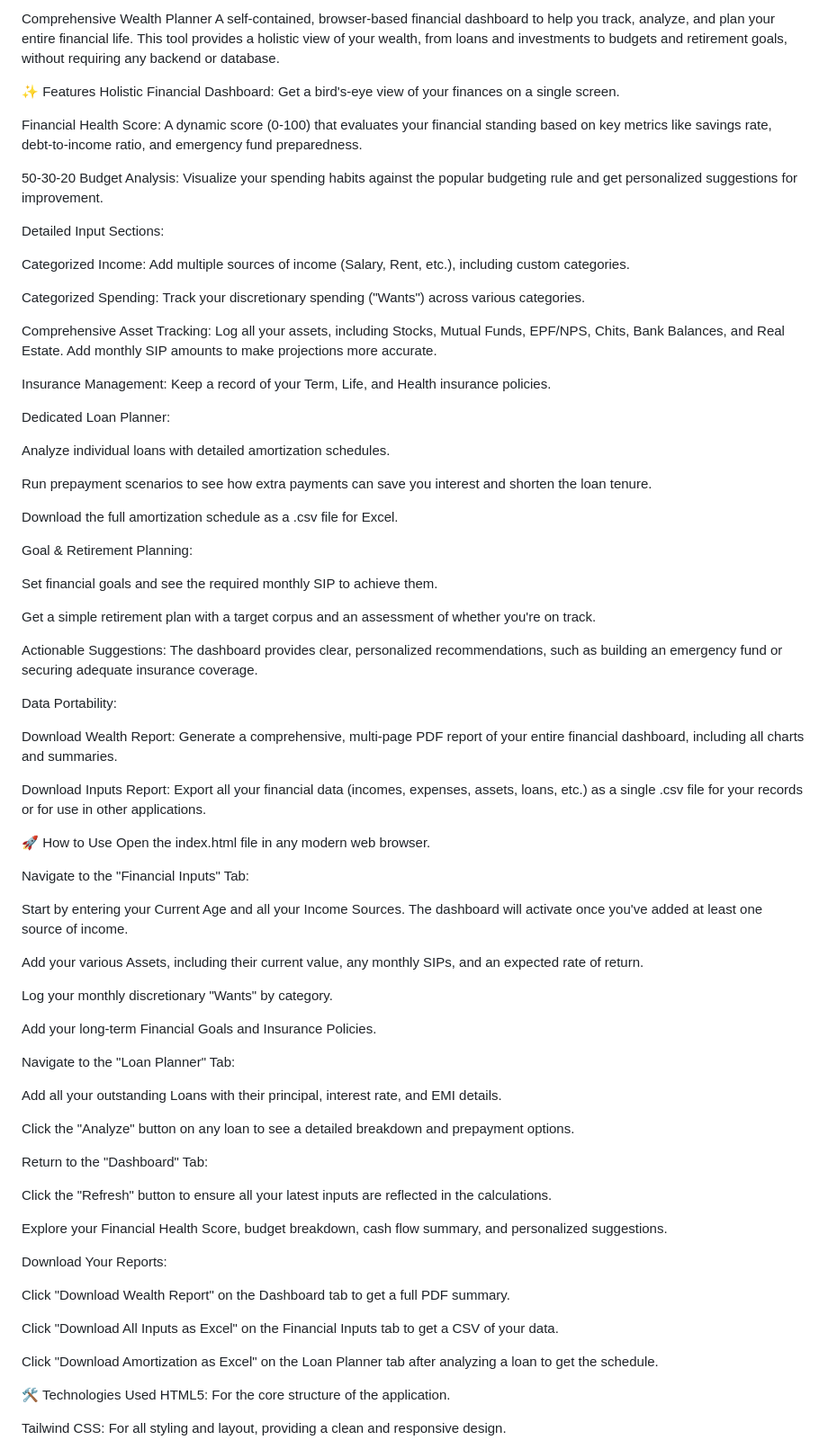
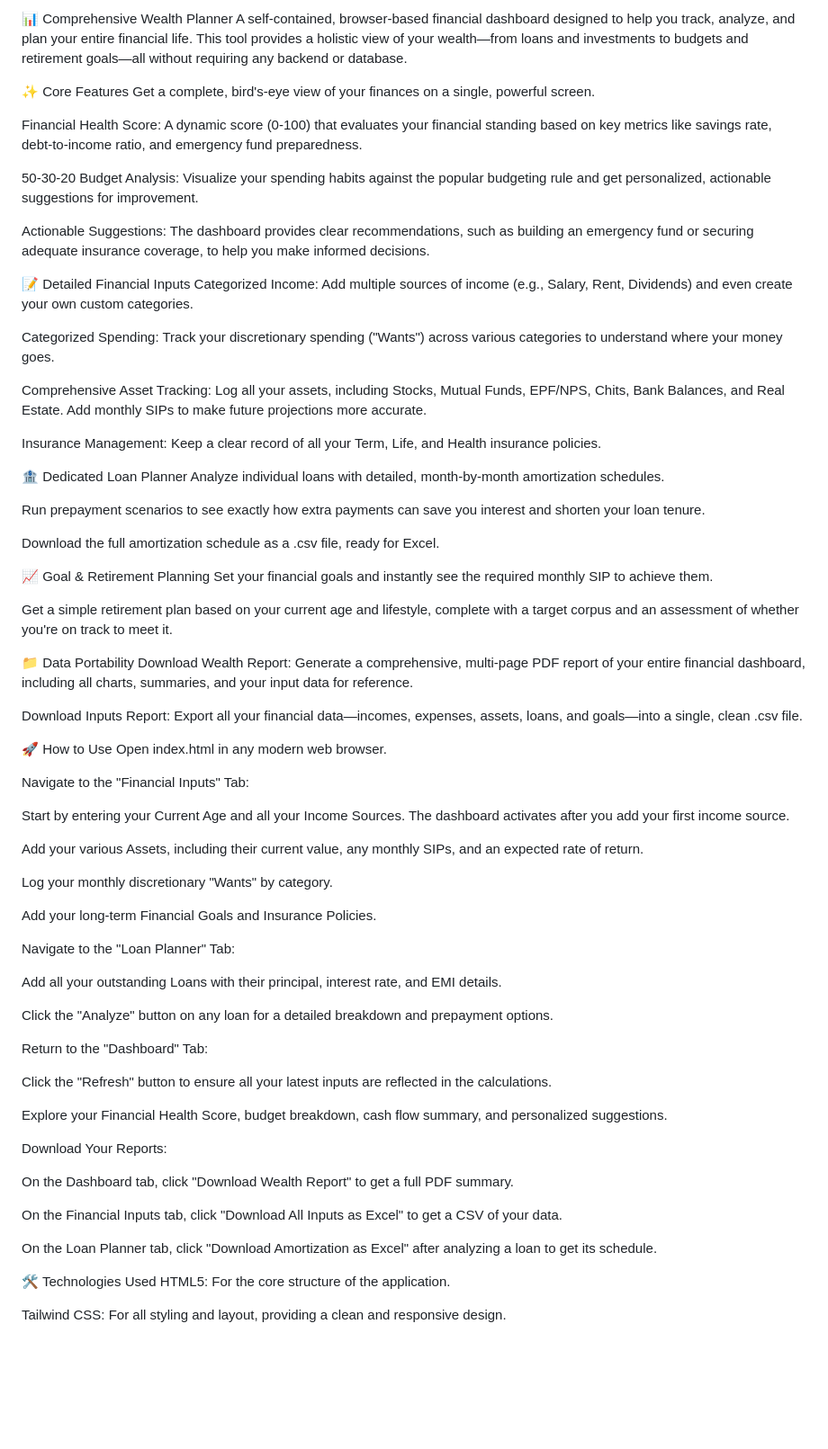
Before and after one commit to ryz3006/wealth, a Markdown page: README.md, the part around the change. Shown at 90% size. Drawn GitHub-style; blank space fills up the shorter version.

```diff
--- a/README.md
+++ b/README.md
@@ -1,51 +1,47 @@
-Comprehensive Wealth Planner
-A self-contained, browser-based financial dashboard to help you track, analyze, and plan your entire financial life. This tool provides a holistic view of your wealth, from loans and investments to budgets and retirement goals, without requiring any backend or database.
+📊 Comprehensive Wealth Planner
+A self-contained, browser-based financial dashboard designed to help you track, analyze, and plan your entire financial life. This tool provides a holistic view of your wealth—from loans and investments to budgets and retirement goals—all without requiring any backend or database.
 
-✨ Features
-Holistic Financial Dashboard: Get a bird's-eye view of your finances on a single screen.
+✨ Core Features
+Get a complete, bird's-eye view of your finances on a single, powerful screen.
 
 Financial Health Score: A dynamic score (0-100) that evaluates your financial standing based on key metrics like savings rate, debt-to-income ratio, and emergency fund preparedness.
 
-50-30-20 Budget Analysis: Visualize your spending habits against the popular budgeting rule and get personalized suggestions for improvement.
+50-30-20 Budget Analysis: Visualize your spending habits against the popular budgeting rule and get personalized, actionable suggestions for improvement.
 
-Detailed Input Sections:
+Actionable Suggestions: The dashboard provides clear recommendations, such as building an emergency fund or securing adequate insurance coverage, to help you make informed decisions.
 
-Categorized Income: Add multiple sources of income (Salary, Rent, etc.), including custom categories.
+📝 Detailed Financial Inputs
+Categorized Income: Add multiple sources of income (e.g., Salary, Rent, Dividends) and even create your own custom categories.
 
-Categorized Spending: Track your discretionary spending ("Wants") across various categories.
+Categorized Spending: Track your discretionary spending ("Wants") across various categories to understand where your money goes.
 
-Comprehensive Asset Tracking: Log all your assets, including Stocks, Mutual Funds, EPF/NPS, Chits, Bank Balances, and Real Estate. Add monthly SIP amounts to make projections more accurate.
+Comprehensive Asset Tracking: Log all your assets, including Stocks, Mutual Funds, EPF/NPS, Chits, Bank Balances, and Real Estate. Add monthly SIPs to make future projections more accurate.
 
-Insurance Management: Keep a record of your Term, Life, and Health insurance policies.
+Insurance Management: Keep a clear record of all your Term, Life, and Health insurance policies.
 
-Dedicated Loan Planner:
+🏦 Dedicated Loan Planner
+Analyze individual loans with detailed, month-by-month amortization schedules.
 
-Analyze individual loans with detailed amortization schedules.
+Run prepayment scenarios to see exactly how extra payments can save you interest and shorten your loan tenure.
 
-Run prepayment scenarios to see how extra payments can save you interest and shorten the loan tenure.
+Download the full amortization schedule as a .csv file, ready for Excel.
 
-Download the full amortization schedule as a .csv file for Excel.
+📈 Goal & Retirement Planning
+Set your financial goals and instantly see the required monthly SIP to achieve them.
 
-Goal & Retirement Planning:
+Get a simple retirement plan based on your current age and lifestyle, complete with a target corpus and an assessment of whether you're on track to meet it.
 
-Set financial goals and see the required monthly SIP to achieve them.
+📁 Data Portability
+Download Wealth Report: Generate a comprehensive, multi-page PDF report of your entire financial dashboard, including all charts, summaries, and your input data for reference.
 
-Get a simple retirement plan with a target corpus and an assessment of whether you're on track.
-
-Actionable Suggestions: The dashboard provides clear, personalized recommendations, such as building an emergency fund or securing adequate insurance coverage.
-
-Data Portability:
-
-Download Wealth Report: Generate a comprehensive, multi-page PDF report of your entire financial dashboard, including all charts and summaries.
-
-Download Inputs Report: Export all your financial data (incomes, expenses, assets, loans, etc.) as a single .csv file for your records or for use in other applications.
+Download Inputs Report: Export all your financial data—incomes, expenses, assets, loans, and goals—into a single, clean .csv file.
 
 🚀 How to Use
-Open the index.html file in any modern web browser.
+Open index.html in any modern web browser.
 
 Navigate to the "Financial Inputs" Tab:
 
-Start by entering your Current Age and all your Income Sources. The dashboard will activate once you've added at least one source of income.
+Start by entering your Current Age and all your Income Sources. The dashboard activates after you add your first income source.
 
 Add your various Assets, including their current value, any monthly SIPs, and an expected rate of return.
 
@@ -57,7 +53,7 @@ Navigate to the "Loan Planner" Tab:
 
 Add all your outstanding Loans with their principal, interest rate, and EMI details.
 
-Click the "Analyze" button on any loan to see a detailed breakdown and prepayment options.
+Click the "Analyze" button on any loan for a detailed breakdown and prepayment options.
 
 Return to the "Dashboard" Tab:
 
@@ -67,11 +63,11 @@ Explore your Financial Health Score, budget breakdown, cash flow summary, and pe
 
 Download Your Reports:
 
-Click "Download Wealth Report" on the Dashboard tab to get a full PDF summary.
+On the Dashboard tab, click "Download Wealth Report" to get a full PDF summary.
 
-Click "Download All Inputs as Excel" on the Financial Inputs tab to get a CSV of your data.
+On the Financial Inputs tab, click "Download All Inputs as Excel" to get a CSV of your data.
 
-Click "Download Amortization as Excel" on the Loan Planner tab after analyzing a loan to get the schedule.
+On the Loan Planner tab, click "Download Amortization as Excel" after analyzing a loan to get its schedule.
 
 🛠️ Technologies Used
 HTML5: For the core structure of the application.
```
